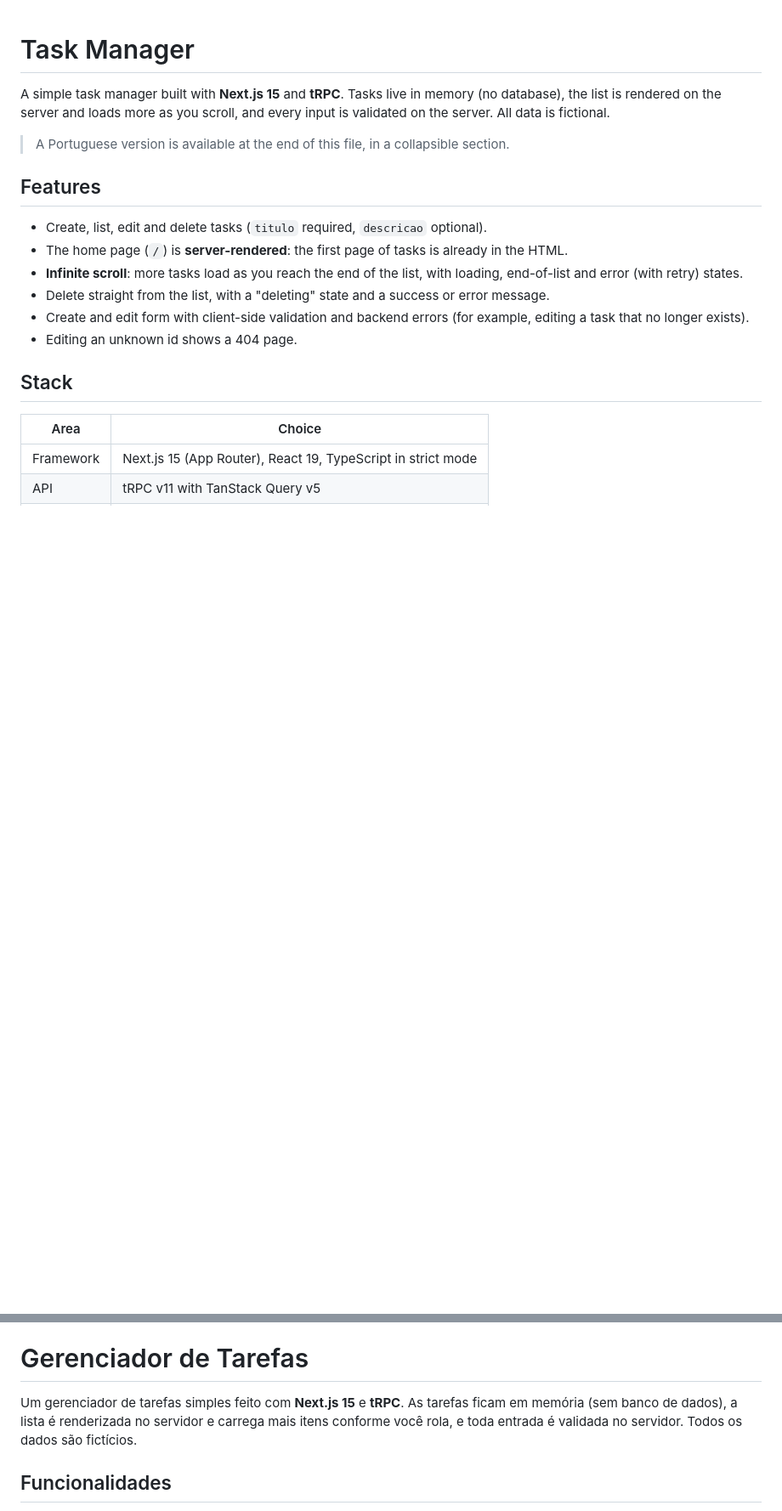
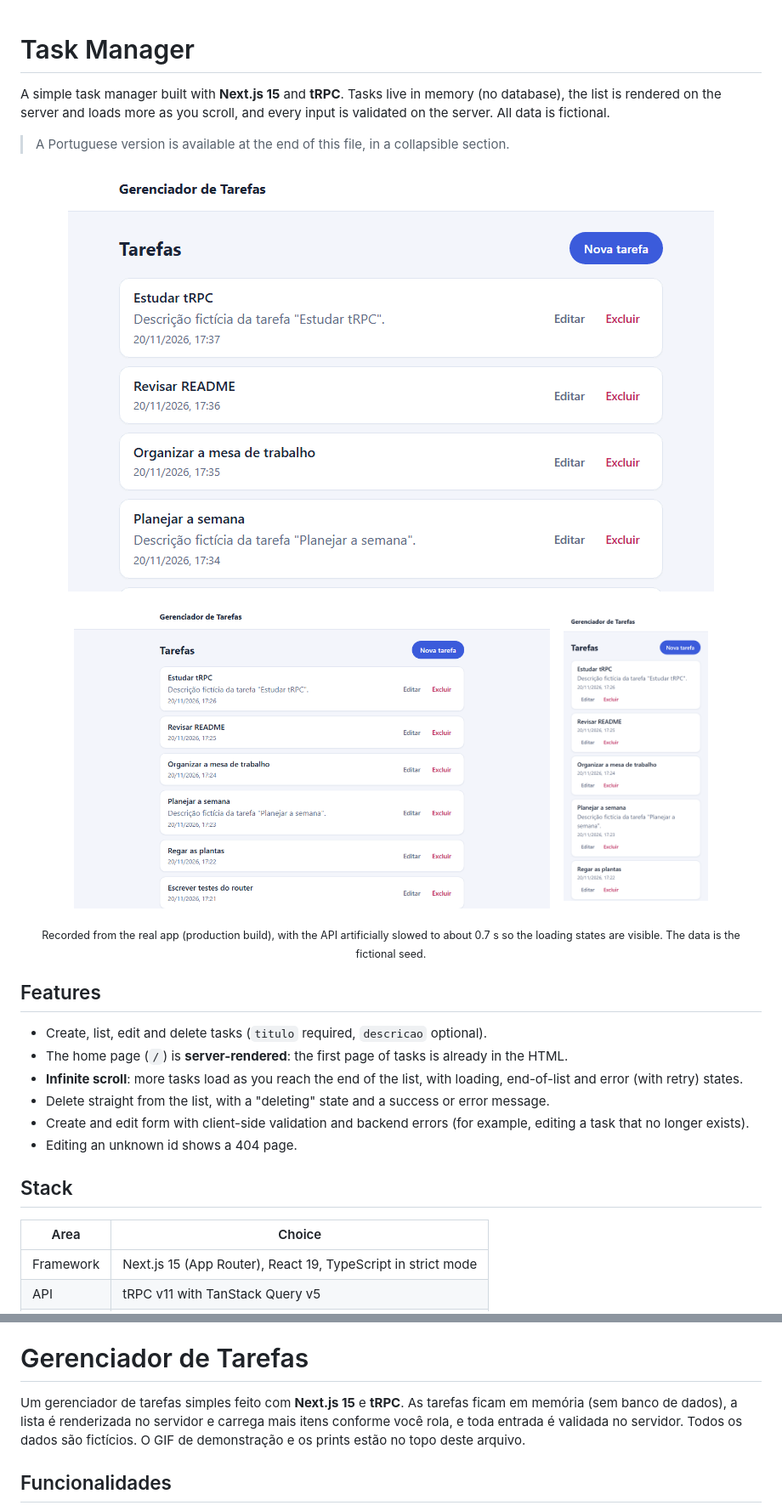
Before and after one commit to raabesmps/task-manager, a Markdown page: README.md, 2 parts joined by grey strips. Shown at 85% size. Drawn GitHub-style; pictures changed too: docs/demo.gif (added), docs/screenshot-list.png (added), docs/screenshot-mobile.png (added); folded sections open; blank space fills up the shorter version.

Commit message:
docs: add demo GIF and screenshots to the README
A scripted run of the production build (list, validation error, create, infinite scroll, delete with feedback, edit) as a 241 KB GIF, plus desktop and phone screenshots. The caption states that the API was slowed to about 0.7s so the loading states are visible. All data is the fictional seed.

```diff
--- a/README.md
+++ b/README.md
@@ -3,6 +3,18 @@
 A simple task manager built with **Next.js 15** and **tRPC**. Tasks live in memory (no database), the list is rendered on the server and loads more as you scroll, and every input is validated on the server. All data is fictional.
 
 > A Portuguese version is available at the end of this file, in a collapsible section.
+
+<p align="center">
+  <img src="docs/demo.gif" alt="Demo of the app: the task list, the form with a validation error, creating a task, infinite scroll, deleting with feedback and editing" width="760">
+</p>
+
+<p align="center">
+  <img src="docs/screenshot-list.png" alt="The task list on desktop" width="560">
+  &nbsp;&nbsp;
+  <img src="docs/screenshot-mobile.png" alt="The task list on a phone" width="170">
+</p>
+
+<p align="center"><sub>Recorded from the real app (production build), with the API artificially slowed to about 0.7 s so the loading states are visible. The data is the fictional seed.</sub></p>
 
 ## Features
 
@@ -126,7 +139,7 @@ Database, authentication, Tailwind or UI libraries, global state managers, form
 
 # Gerenciador de Tarefas
 
-Um gerenciador de tarefas simples feito com **Next.js 15** e **tRPC**. As tarefas ficam em memória (sem banco de dados), a lista é renderizada no servidor e carrega mais itens conforme você rola, e toda entrada é validada no servidor. Todos os dados são fictícios.
+Um gerenciador de tarefas simples feito com **Next.js 15** e **tRPC**. As tarefas ficam em memória (sem banco de dados), a lista é renderizada no servidor e carrega mais itens conforme você rola, e toda entrada é validada no servidor. Todos os dados são fictícios. O GIF de demonstração e os prints estão no topo deste arquivo.
 
 ## Funcionalidades
 
```
Also changed, not shown: other parts of README.md (+1 -0 lines).
